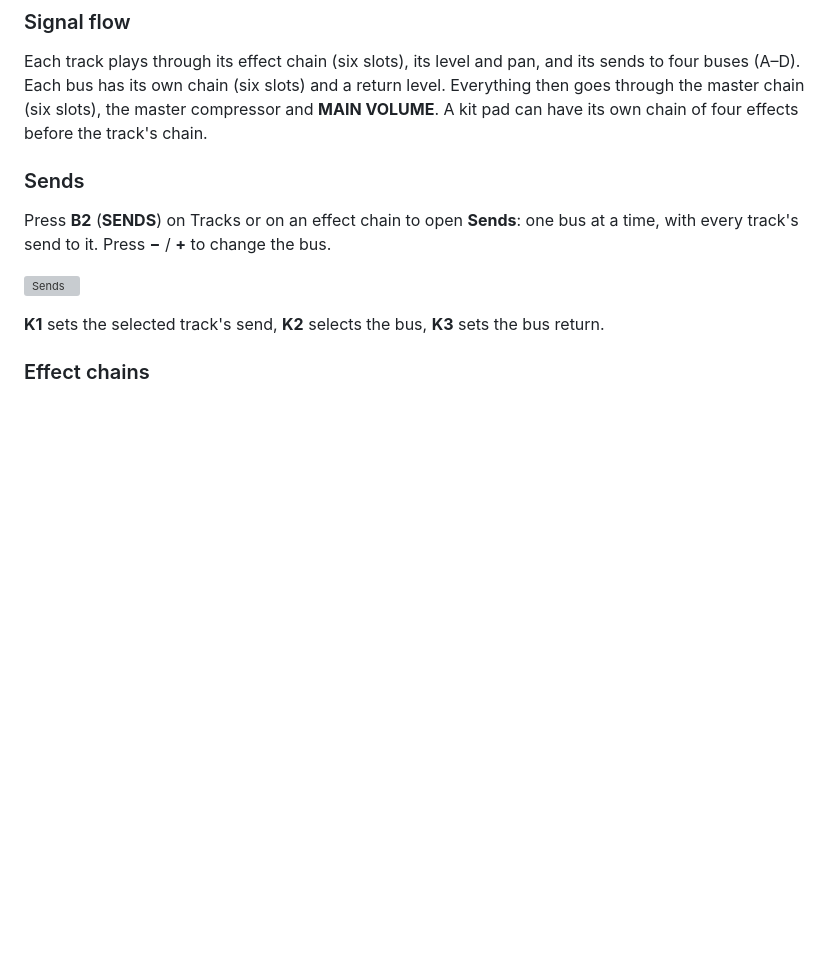
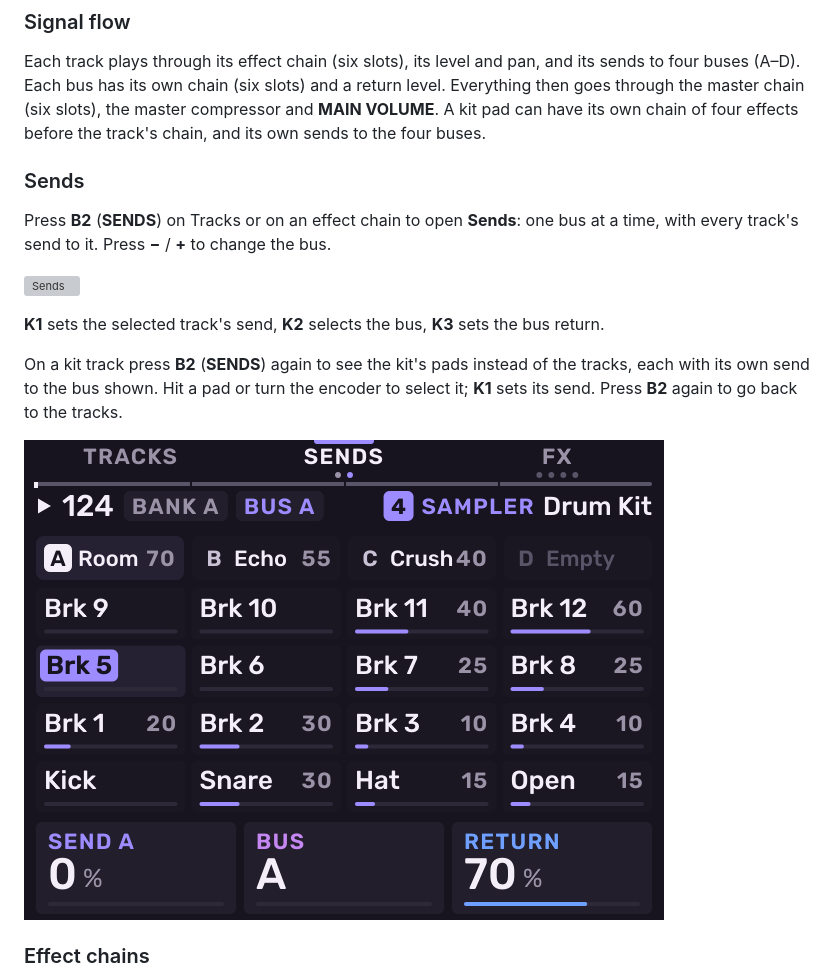
Before and after one commit to keremimo/melodee-sample, a Markdown page: docs/GUIDE.md, the part around one of its changes. GitHub-like rendering; pictures changed too: docs/images/screens/sendspads.png (added); blank space fills up the shorter version; grey boxes are pictures that could not be loaded.

```diff
--- a/docs/GUIDE.md
+++ b/docs/GUIDE.md
@@ -1142,7 +1148,8 @@ Each track plays through its effect chain (six slots), its level and pan,
 and its sends to four buses (A–D). Each bus has its own chain (six slots)
 and a return level. Everything then goes through the master chain (six
 slots), the master compressor and **MAIN VOLUME**. A kit pad can have its
-own chain of four effects before the track's chain.
+own chain of four effects before the track's chain, and its own sends to
+the four buses.
 
 ### Sends
 
@@ -1154,6 +1161,13 @@ open **Sends**: one bus at a time, with every track's send to it. Press
 
 **K1** sets the selected track's send, **K2** selects the bus, **K3** sets
 the bus return.
+
+On a kit track press **B2** (**SENDS**) again to see the kit's pads
+instead of the tracks, each with its own send to the bus shown. Hit a pad
+or turn the encoder to select it; **K1** sets its send. Press **B2** again
+to go back to the tracks.
+
+![Sends on the pads](images/screens/sendspads.png)
 
 ### Effect chains
 
```
Also changed, not shown: other parts of docs/GUIDE.md (+9 -3 lines), docs/MELODEE.md (+9 -3 lines), docs/images/screens/stagekitsends.png (added), 6 other files.
